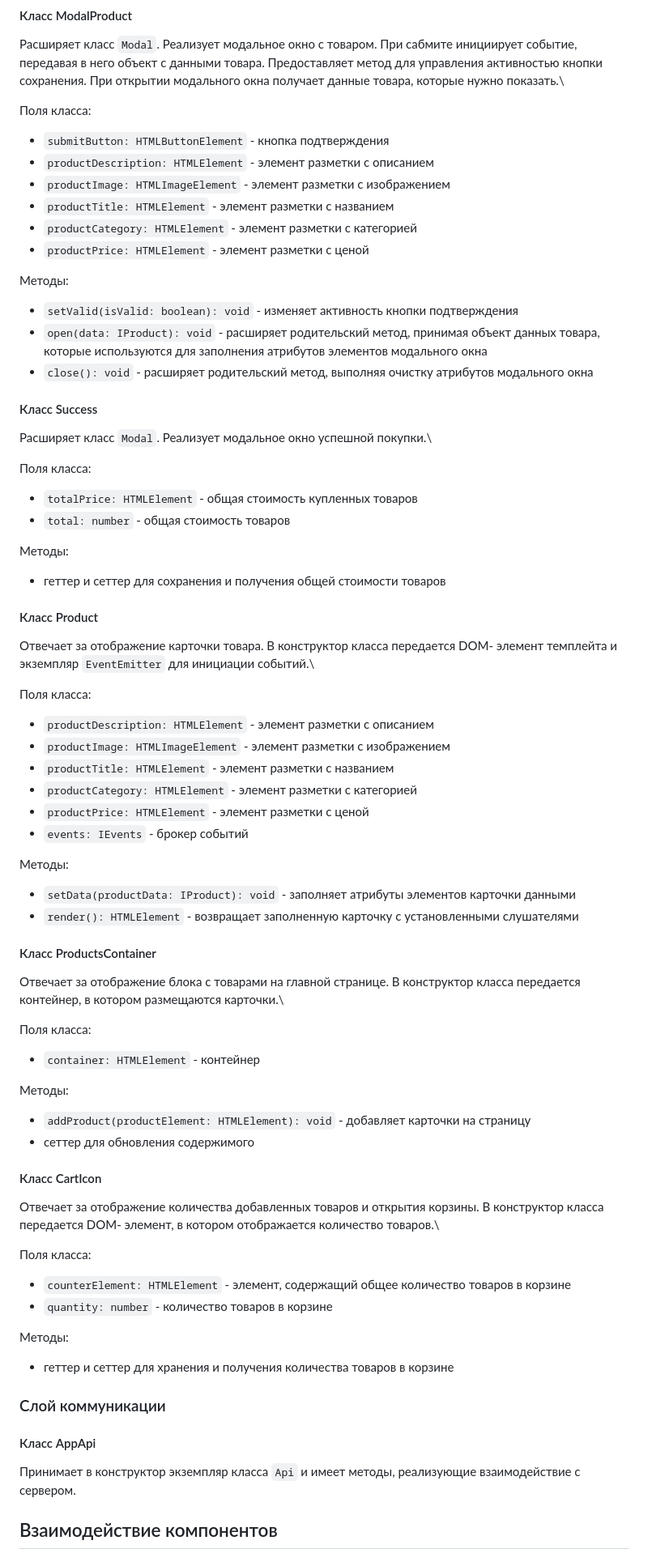
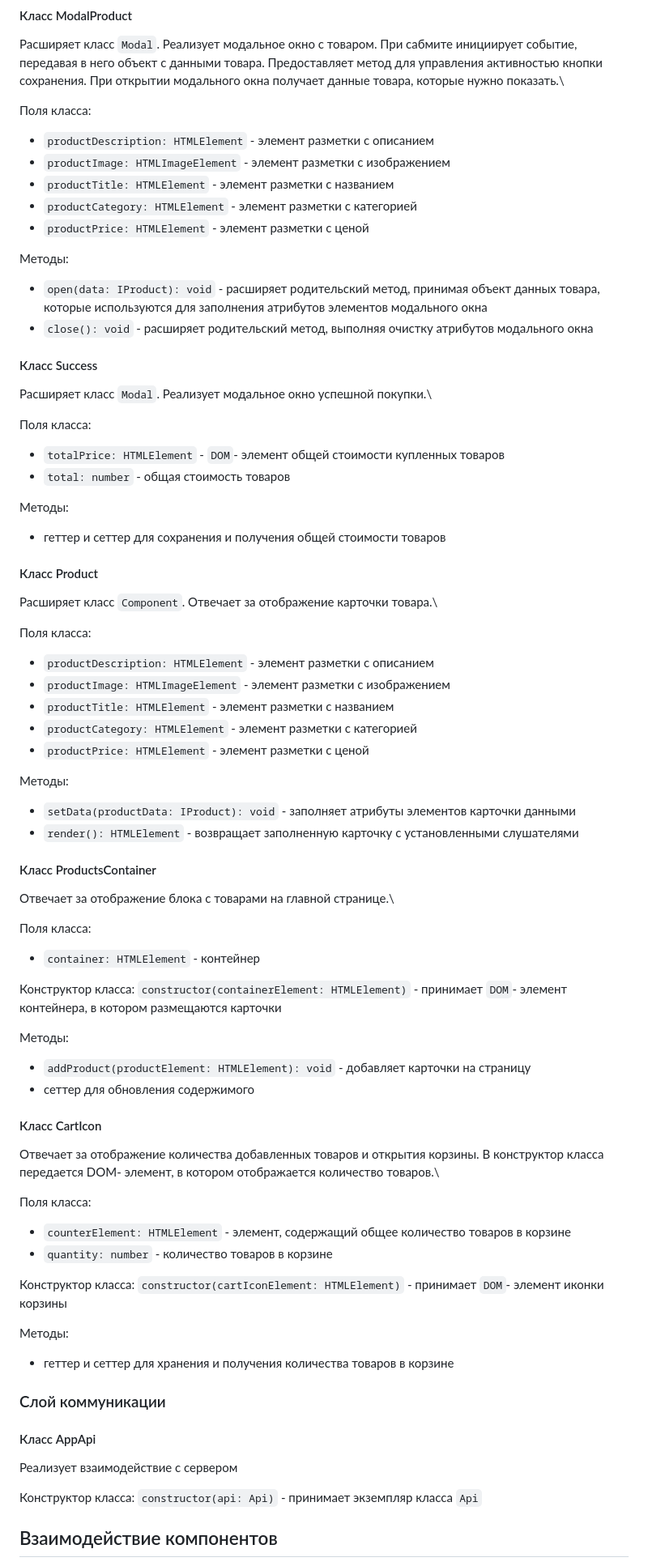
Before and after one commit to pumad2/web-larek-frontend, a Markdown page: README.md, the part around the change printed below. Shown: that part at 81% size. Drawn GitHub-style.

```diff
--- a/README.md
+++ b/README.md
@@ -285,7 +322,6 @@ export interface ICartIcon {
 Расширяет класс `Modal`. Реализует модальное окно с товаром. При сабмите инициирует событие, передавая в него объект с данными товара. Предоставляет метод для управления активностью кнопки сохранения. При открытии модального окна получает данные товара, которые нужно показать.\
 
 Поля класса:
-- `submitButton: HTMLButtonElement` - кнопка подтверждения
 - `productDescription: HTMLElement` - элемент разметки с описанием
 - `productImage: HTMLImageElement` - элемент разметки с изображением
 - `productTitle: HTMLElement` - элемент разметки с названием
@@ -293,7 +329,6 @@ export interface ICartIcon {
 - `productPrice: HTMLElement` - элемент разметки с ценой
 
 Методы:
-- `setValid(isValid: boolean): void` - изменяет активность кнопки подтверждения
 - `open(data: IProduct): void` - расширяет родительский метод, принимая объект данных товара, которые используются для заполнения атрибутов элементов модального окна
 - `close(): void` - расширяет родительский метод, выполняя очистку атрибутов модального окна
 
@@ -302,7 +337,7 @@ export interface ICartIcon {
 Расширяет класс `Modal`. Реализует модальное окно успешной покупки.\
 
 Поля класса:
-- `totalPrice: HTMLElement` - общая стоимость купленных товаров
+- `totalPrice: HTMLElement` - `DOM`- элемент общей стоимости купленных товаров
 - `total: number` - общая стоимость товаров
 
 Методы:
@@ -310,7 +345,7 @@ export interface ICartIcon {
 
 #### Класс Product
 
-Отвечает за отображение карточки товара. В конструктор класса передается DOM- элемент темплейта и экземпляр `EventEmitter` для инициации событий.\
+Расширяет класс `Component`. Отвечает за отображение карточки товара.\
 
 Поля класса:
 - `productDescription: HTMLElement` - элемент разметки с описанием
@@ -318,7 +353,6 @@ export interface ICartIcon {
 - `productTitle: HTMLElement` - элемент разметки с названием
 - `productCategory: HTMLElement` - элемент разметки с категорией
 - `productPrice: HTMLElement` - элемент разметки с ценой
-- `events: IEvents` - брокер событий
 
 Методы:
 - `setData(productData: IProduct): void` - заполняет атрибуты элементов карточки данными
@@ -326,10 +360,13 @@ export interface ICartIcon {
 
 #### Класс ProductsContainer
 
-Отвечает за отображение блока с товарами на главной странице. В конструктор класса передается контейнер, в котором размещаются карточки.\
+Отвечает за отображение блока с товарами на главной странице.\
 
 Поля класса:
 - `container: HTMLElement` - контейнер
+
+Конструктор класса:
+`constructor(containerElement: HTMLElement)` - принимает `DOM`- элемент контейнера, в котором размещаются карточки
 
 Методы:
 - `addProduct(productElement: HTMLElement): void` - добавляет карточки на страницу
@@ -343,6 +380,9 @@ export interface ICartIcon {
 - `counterElement: HTMLElement` - элемент, содержащий общее количество товаров в корзине
 - `quantity: number` - количество товаров в корзине
 
+Конструктор класса:
+`constructor(cartIconElement: HTMLElement)` - принимает `DOM`- элемент иконки корзины
+
 Методы:
 - геттер и сеттер для хранения и получения количества товаров в корзине
 
@@ -350,7 +390,10 @@ export interface ICartIcon {
 
 #### Класс AppApi
 
-Принимает в конструктор экземпляр класса `Api` и имеет методы, реализующие взаимодействие с сервером.
+Реализует взаимодействие с сервером
+
+Конструктор класса:
+`constructor(api: Api)` - принимает экземпляр класса `Api`
 
 ## Взаимодействие компонентов
 
```
Also changed, not shown: other parts of README.md (+54 -16 lines).
